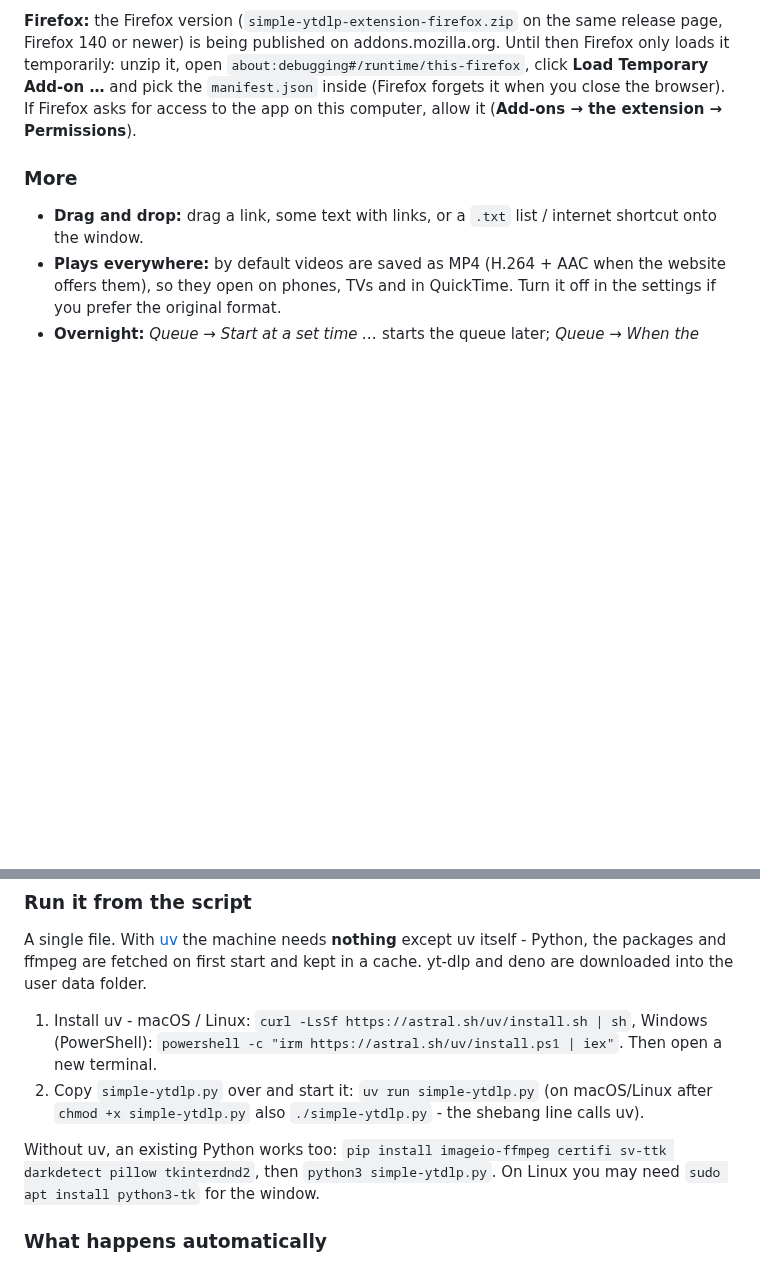
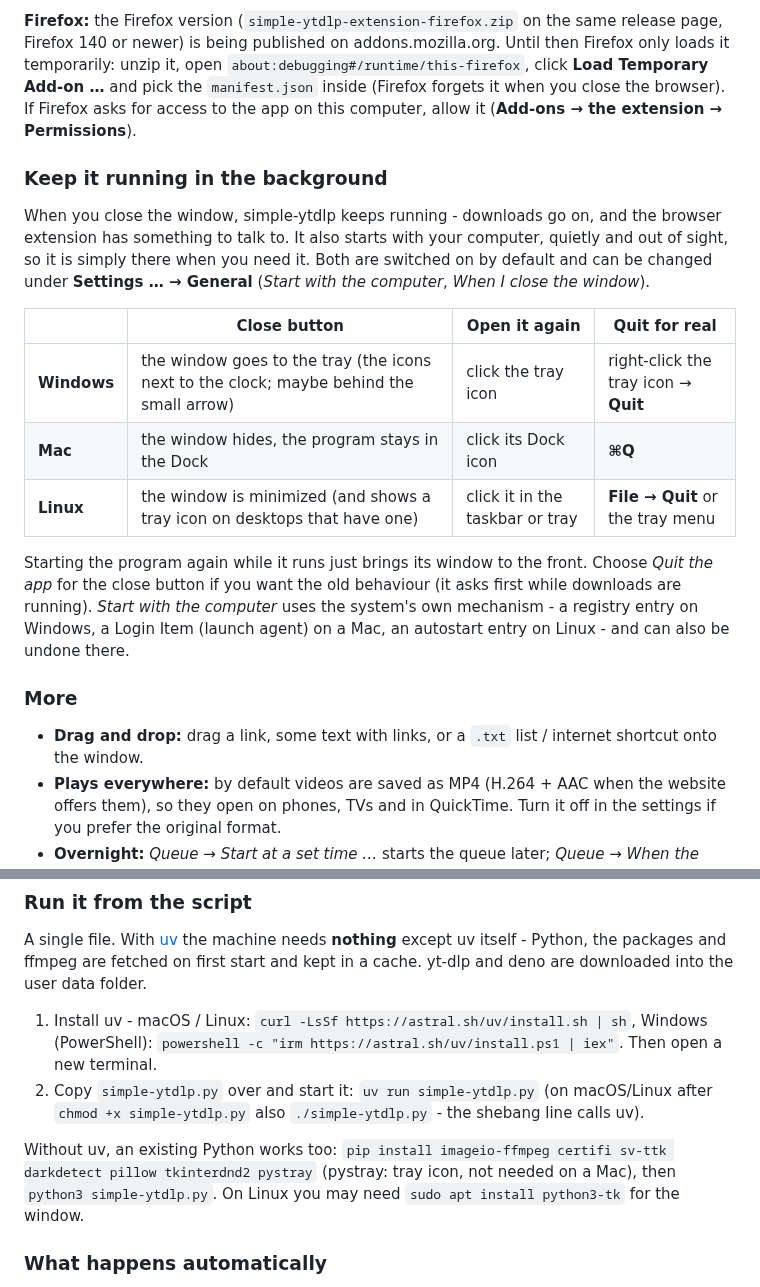
Before and after one commit to WhisperScript/simple-ytdlp, a Markdown page: README.md, 2 parts joined by grey strips. Rendered like a GitHub page; blank space fills up the shorter version.

```diff
--- a/README.md
+++ b/README.md
@@ -146,6 +146,24 @@ being published on addons.mozilla.org. Until then Firefox only loads it temporar
 forgets it when you close the browser). If Firefox asks for access to the app on this computer, allow it
 (**Add-ons → the extension → Permissions**).
 
+### Keep it running in the background
+
+When you close the window, simple-ytdlp keeps running - downloads go on, and the browser extension has something to talk
+to. It also starts with your computer, quietly and out of sight, so it is simply there when you need it. Both are
+switched on by default and can be changed under **Settings … → General** (*Start with the computer*, *When I close the
+window*).
+
+| | Close button | Open it again | Quit for real |
+|---|---|---|---|
+| **Windows** | the window goes to the tray (the icons next to the clock; maybe behind the small arrow) | click the tray icon | right-click the tray icon → **Quit** |
+| **Mac** | the window hides, the program stays in the Dock | click its Dock icon | **⌘Q** |
+| **Linux** | the window is minimized (and shows a tray icon on desktops that have one) | click it in the taskbar or tray | **File → Quit** or the tray menu |
+
+Starting the program again while it runs just brings its window to the front. Choose *Quit the app* for the close button
+if you want the old behaviour (it asks first while downloads are running). *Start with the computer* uses the system's
+own mechanism - a registry entry on Windows, a Login Item (launch agent) on a Mac, an autostart entry on Linux - and can
+also be undone there.
+
 ### More
 
 - **Drag and drop:** drag a link, some text with links, or a `.txt` list / internet shortcut onto the window.
@@ -368,7 +394,7 @@ data folder.
 2. Copy `simple-ytdlp.py` over and start it: `uv run simple-ytdlp.py`
    (on macOS/Linux after `chmod +x simple-ytdlp.py` also `./simple-ytdlp.py` - the shebang line calls uv).
 
-Without uv, an existing Python works too: `pip install imageio-ffmpeg certifi sv-ttk darkdetect pillow tkinterdnd2`, then
+Without uv, an existing Python works too: `pip install imageio-ffmpeg certifi sv-ttk darkdetect pillow tkinterdnd2 pystray` (pystray: tray icon, not needed on a Mac), then
 `python3 simple-ytdlp.py`. On Linux you may need `sudo apt install python3-tk` for the window.
 
 ### What happens automatically
```
Also changed, not shown: other parts of README.md (+13 -5 lines), THIRD_PARTY_NOTICES.md (+9 -0 lines), docs/img/settings-dark.png, docs/img/settings-light.png, 5 other files.
